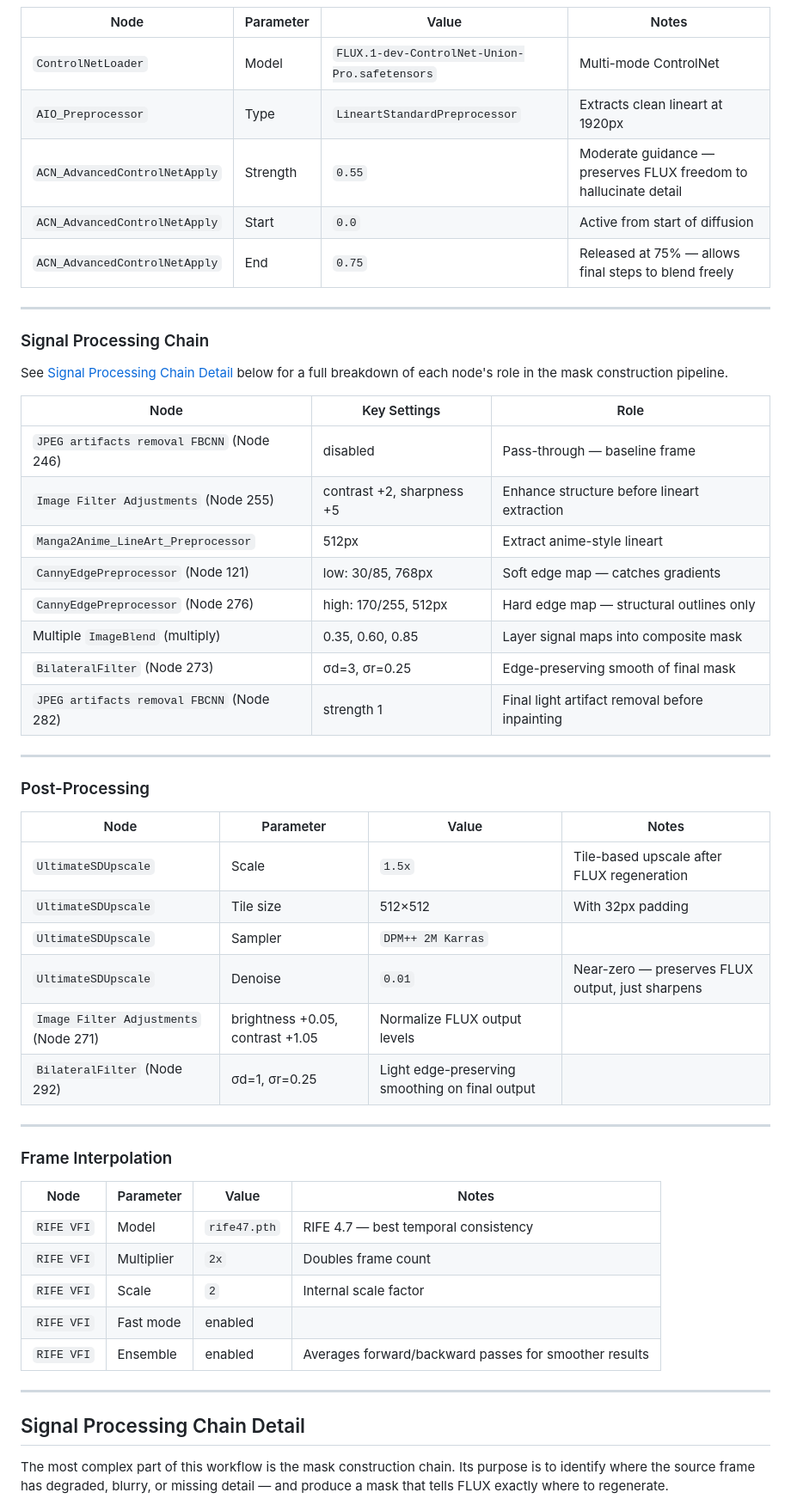
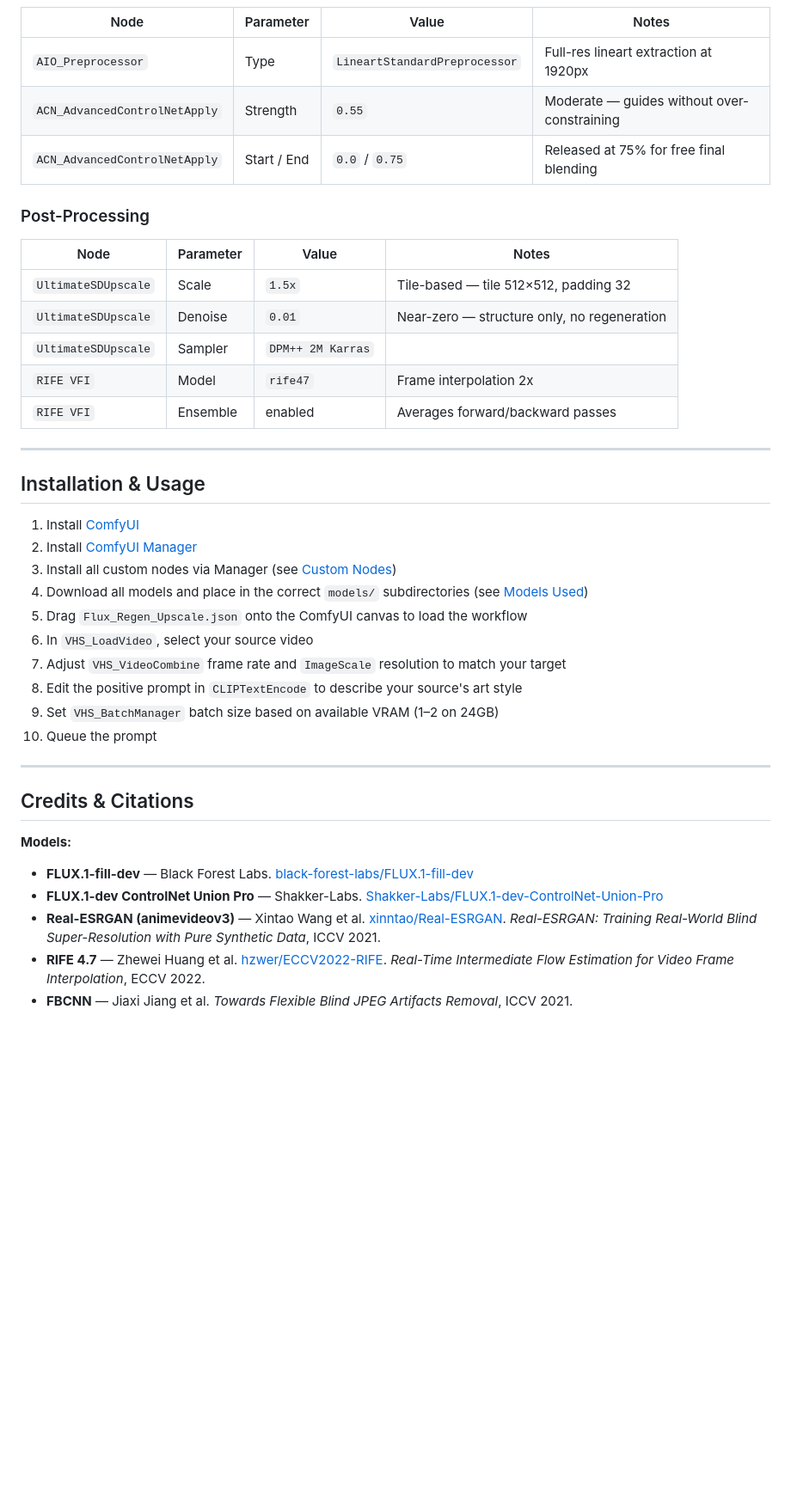
Before and after one commit to komo-248/ComfyUI-Flux-Regenerative-Upscale, a Markdown page: README.md, the part around one of its changes. Shown at 86% size. Drawn GitHub-style; blank space fills up the shorter version.

```diff
--- a/README.md
+++ b/README.md
@@ -172,57 +194,43 @@ Install via [ComfyUI Manager](https://github.com/ltdrdata/ComfyUI-Manager) or cl
 
 | Node | Parameter | Value | Notes |
 |------|-----------|-------|-------|
-| `ControlNetLoader` | Model | `FLUX.1-dev-ControlNet-Union-Pro.safetensors` | Multi-mode ControlNet |
-| `AIO_Preprocessor` | Type | `LineartStandardPreprocessor` | Extracts clean lineart at 1920px |
-| `ACN_AdvancedControlNetApply` | Strength | `0.55` | Moderate guidance — preserves FLUX freedom to hallucinate detail |
-| `ACN_AdvancedControlNetApply` | Start | `0.0` | Active from start of diffusion |
-| `ACN_AdvancedControlNetApply` | End | `0.75` | Released at 75% — allows final steps to blend freely |
-
----
-
-### Signal Processing Chain
-
-See [Signal Processing Chain Detail](#signal-processing-chain-detail) below for a full breakdown of each node's role in the mask construction pipeline.
-
-| Node | Key Settings | Role |
-|------|-------------|------|
-| `JPEG artifacts removal FBCNN` (Node 246) | disabled | Pass-through — baseline frame |
-| `Image Filter Adjustments` (Node 255) | contrast +2, sharpness +5 | Enhance structure before lineart extraction |
-| `Manga2Anime_LineArt_Preprocessor` | 512px | Extract anime-style lineart |
-| `CannyEdgePreprocessor` (Node 121) | low: 30/85, 768px | Soft edge map — catches gradients |
-| `CannyEdgePreprocessor` (Node 276) | high: 170/255, 512px | Hard edge map — structural outlines only |
-| Multiple `ImageBlend` (multiply) | 0.35, 0.60, 0.85 | Layer signal maps into composite mask |
-| `BilateralFilter` (Node 273) | σd=3, σr=0.25 | Edge-preserving smooth of final mask |
-| `JPEG artifacts removal FBCNN` (Node 282) | strength 1 | Final light artifact removal before inpainting |
-
----
+| `AIO_Preprocessor` | Type | `LineartStandardPreprocessor` | Full-res lineart extraction at 1920px |
+| `ACN_AdvancedControlNetApply` | Strength | `0.55` | Moderate — guides without over-constraining |
+| `ACN_AdvancedControlNetApply` | Start / End | `0.0` / `0.75` | Released at 75% for free final blending |
 
 ### Post-Processing
 
 | Node | Parameter | Value | Notes |
 |------|-----------|-------|-------|
-| `UltimateSDUpscale` | Scale | `1.5x` | Tile-based upscale after FLUX regeneration |
-| `UltimateSDUpscale` | Tile size | 512×512 | With 32px padding |
+| `UltimateSDUpscale` | Scale | `1.5x` | Tile-based — tile 512×512, padding 32 |
+| `UltimateSDUpscale` | Denoise | `0.01` | Near-zero — structure only, no regeneration |
 | `UltimateSDUpscale` | Sampler | `DPM++ 2M Karras` | |
-| `UltimateSDUpscale` | Denoise | `0.01` | Near-zero — preserves FLUX output, just sharpens |
-| `Image Filter Adjustments` (Node 271) | brightness +0.05, contrast +1.05 | Normalize FLUX output levels |
-| `BilateralFilter` (Node 292) | σd=1, σr=0.25 | Light edge-preserving smoothing on final output |
+| `RIFE VFI` | Model | `rife47` | Frame interpolation 2x |
+| `RIFE VFI` | Ensemble | enabled | Averages forward/backward passes |
 
 ---
 
-### Frame Interpolation
+## Installation & Usage
 
-| Node | Parameter | Value | Notes |
-|------|-----------|-------|-------|
-| `RIFE VFI` | Model | `rife47.pth` | RIFE 4.7 — best temporal consistency |
-| `RIFE VFI` | Multiplier | `2x` | Doubles frame count |
-| `RIFE VFI` | Scale | `2` | Internal scale factor |
-| `RIFE VFI` | Fast mode | enabled | |
-| `RIFE VFI` | Ensemble | enabled | Averages forward/backward passes for smoother results |
+1. Install [ComfyUI](https://github.com/comfyanonymous/ComfyUI)
+2. Install [ComfyUI Manager](https://github.com/ltdrdata/ComfyUI-Manager)
+3. Install all custom nodes via Manager (see [Custom Nodes](#custom-nodes))
+4. Download all models and place in the correct `models/` subdirectories (see [Models Used](#models-used))
+5. Drag `Flux_Regen_Upscale.json` onto the ComfyUI canvas to load the workflow
+6. In `VHS_LoadVideo`, select your source video
+7. Adjust `VHS_VideoCombine` frame rate and `ImageScale` resolution to match your target
+8. Edit the positive prompt in `CLIPTextEncode` to describe your source's art style
+9. Set `VHS_BatchManager` batch size based on available VRAM (1–2 on 24GB)
+10. Queue the prompt
 
 ---
 
-## Signal Processing Chain Detail
+## Credits & Citations
 
-The most complex part of this workflow is the mask construction chain. Its purpose is to identify where the source frame has degraded, blurry, or missing detail — and produce a mask that tells FLUX exactly where to regenerate.
+**Models:**
+- **FLUX.1-fill-dev** — Black Forest Labs. [black-forest-labs/FLUX.1-fill-dev](https://huggingface.co/black-forest-labs/FLUX.1-fill-dev)
+- **FLUX.1-dev ControlNet Union Pro** — Shakker-Labs. [Shakker-Labs/FLUX.1-dev-ControlNet-Union-Pro](https://huggingface.co/Shakker-Labs/FLUX.1-dev-ControlNet-Union-Pro)
+- **Real-ESRGAN (animevideov3)** — Xintao Wang et al. [xinntao/Real-ESRGAN](https://github.com/xinntao/Real-ESRGAN). *Real-ESRGAN: Training Real-World Blind Super-Resolution with Pure Synthetic Data*, ICCV 2021.
+- **RIFE 4.7** — Zhewei Huang et al. [hzwer/ECCV2022-RIFE](https://github.com/hzwer/ECCV2022-RIFE). *Real-Time Intermediate Flow Estimation for Video Frame Interpolation*, ECCV 2022.
+- **FBCNN** — Jiaxi Jiang et al. *Towards Flexible Blind JPEG Artifacts Removal*, ICCV 2021.
 
```
Also changed, not shown: other parts of README.md (+154 -185 lines).
